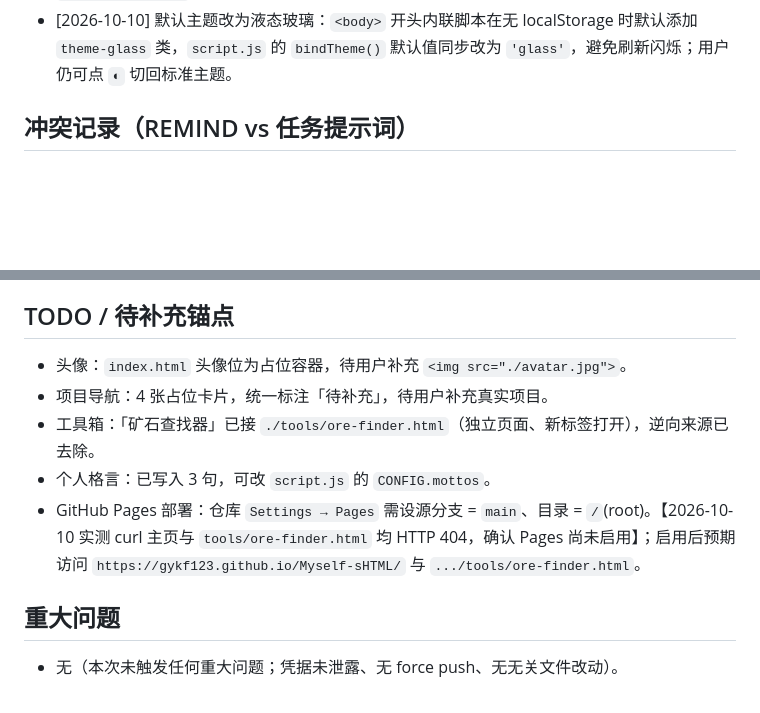
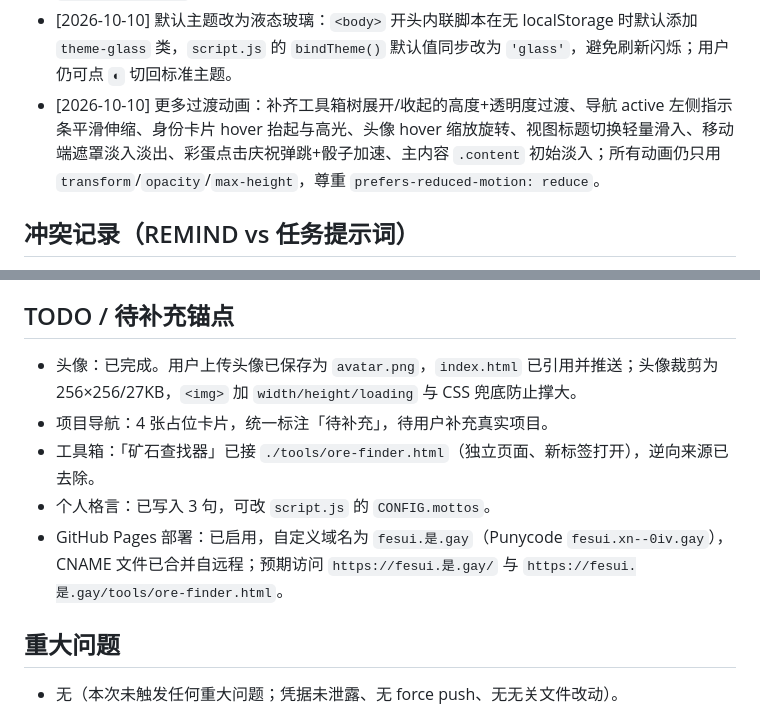
Before and after one commit to gykf123/Myself-sHTML, a Markdown page: REMIND.md, 2 parts joined by grey strips. GitHub-like rendering; blank space fills up the shorter version.

Commit message:
chore: update REMIND.md with new animations

```diff
--- a/REMIND.md
+++ b/REMIND.md
@@ -69,6 +69,7 @@
 - [2026-10-10] 动画增强：视图内子元素 stagger 上浮入场（`.view:not([hidden]) > *`）、项目卡片 stagger、chip hover 微缩放、彩蛋按钮脉冲 + 骰子抖动；所有动画尊重 `prefers-reduced-motion: reduce`。
 - [2026-10-10] 液态玻璃升级（从毛玻璃到真·液态玻璃）：参考 GitHub 开源实现 `arsalan06106/liquid-glass-html-css`，在 `index.html` 注入隐藏 SVG filter `#lg-distort`（`feTurbulence` + `feDisplacementMap`），glass 主题下 `.glass`/`.sidebar` 使用 `backdrop-filter: blur(12px) url(#lg-distort) saturate(160%)` 实现背景边缘折射扭曲；叠加 8 层 `inset box-shadow` 模拟顶部高光、边缘反射、内部阴影与投影；降级方案保留。
 - [2026-10-10] 默认主题改为液态玻璃：`<body>` 开头内联脚本在无 localStorage 时默认添加 `theme-glass` 类，`script.js` 的 `bindTheme()` 默认值同步改为 `'glass'`，避免刷新闪烁；用户仍可点 `◐` 切回标准主题。
+- [2026-10-10] 更多过渡动画：补齐工具箱树展开/收起的高度+透明度过渡、导航 active 左侧指示条平滑伸缩、身份卡片 hover 抬起与高光、头像 hover 缩放旋转、视图标题切换轻量滑入、移动端遮罩淡入淡出、彩蛋点击庆祝弹跳+骰子加速、主内容 `.content` 初始淡入；所有动画仍只用 `transform`/`opacity`/`max-height`，尊重 `prefers-reduced-motion: reduce`。
 
 ## 冲突记录（REMIND vs 任务提示词）
 - 原始任务提示词要求「左侧分类栏：三个一级分类，点击分类标题展开/收起子内容」，但用户后续明确修正为「左侧边栏只是一个选择，点了工具箱后侧边栏收起、主界面上方标题工具箱、不是所有全挤在侧边栏」。按 REMIND「若 REMIND 与本提示词冲突，自行按 REMIND 执行」的原则，这里用户实时指令即最高优先级，已按新需求重构；未删除/隐藏旧结构，而是重写为导航+主区视图。
@@ -82,11 +83,11 @@
 - 既有 REMIND.md 无「决策记录/歧义与默认值/冲突记录/TODO/重大问题」固定区块；任务要求追加该结构。→ 保留原有 0–3 节核心内容，末尾追加固定区块（追加而非覆盖）。
 
 ## TODO / 待补充锚点
-- 头像：`index.html` 头像位为占位容器，待用户补充 `<img src="./avatar.jpg">`。
+- 头像：已完成。用户上传头像已保存为 `avatar.png`，`index.html` 已引用并推送；头像裁剪为 256×256/27KB，`<img>` 加 `width/height/loading` 与 CSS 兜底防止撑大。
 - 项目导航：4 张占位卡片，统一标注「待补充」，待用户补充真实项目。
 - 工具箱：「矿石查找器」已接 `./tools/ore-finder.html`（独立页面、新标签打开），逆向来源已去除。
 - 个人格言：已写入 3 句，可改 `script.js` 的 `CONFIG.mottos`。
-- GitHub Pages 部署：仓库 `Settings → Pages` 需设源分支 = `main`、目录 = `/`(root)。【2026-10-10 实测 curl 主页与 `tools/ore-finder.html` 均 HTTP 404，确认 Pages 尚未启用】；启用后预期访问 `https://gykf123.github.io/Myself-sHTML/` 与 `.../tools/ore-finder.html`。
+- GitHub Pages 部署：已启用，自定义域名为 `fesui.是.gay`（Punycode `fesui.xn--0iv.gay`），CNAME 文件已合并自远程；预期访问 `https://fesui.是.gay/` 与 `https://fesui.是.gay/tools/ore-finder.html`。
 
 ## 重大问题
 - 无（本次未触发任何重大问题；凭据未泄露、无 force push、无无关文件改动）。
```
